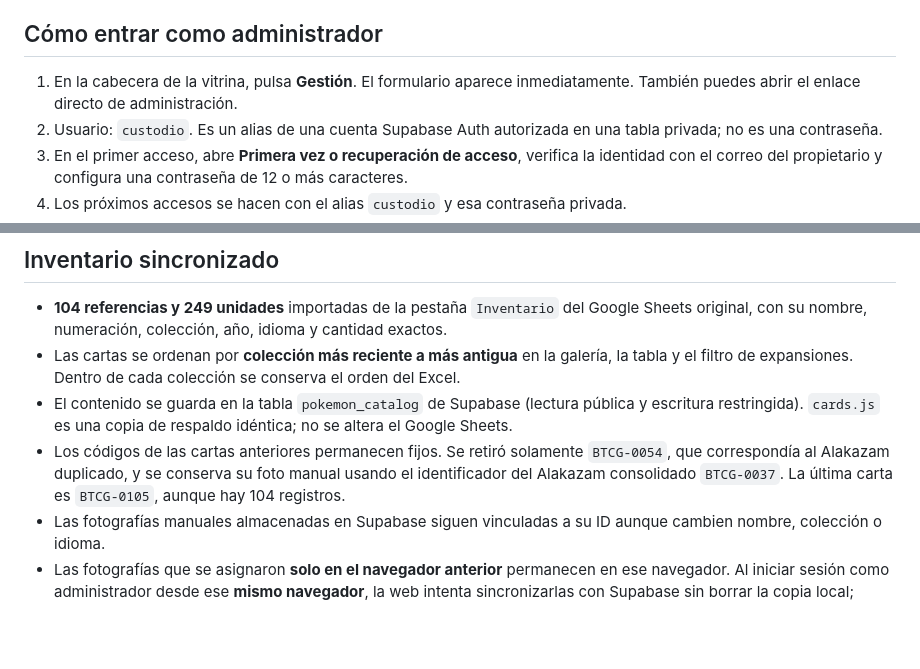
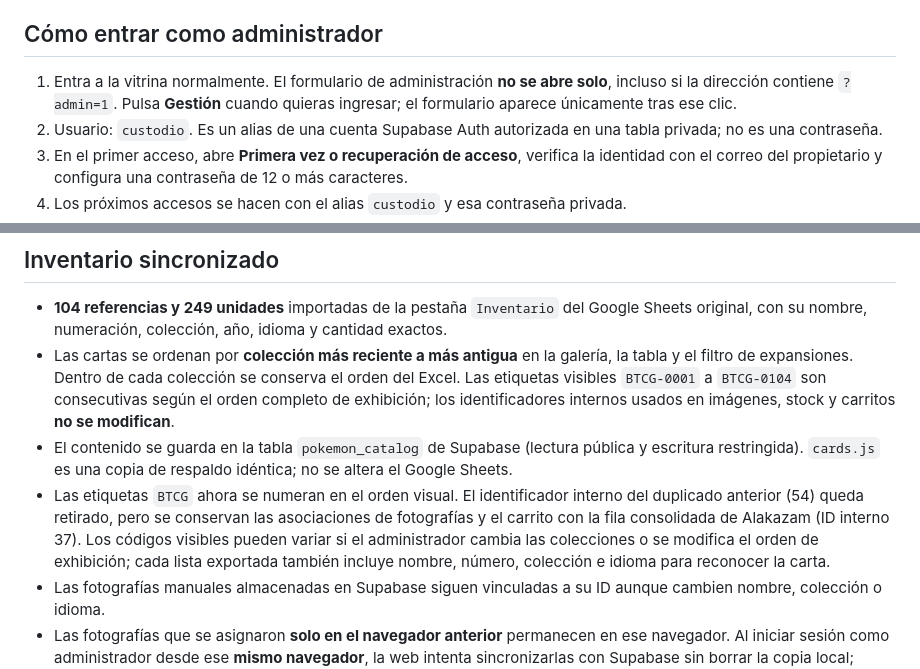
Before and after one commit to spenceralejandro10/Base-de-datos-pokemon, a Markdown page: README.md, 2 parts joined by grey strips. Rendered like a GitHub page; blank space fills up the shorter version.

Commit message:
Documentar BTCG consecutivo por orden visual y acceso Gestión solo al pulsar

```diff
--- a/README.md
+++ b/README.md
@@ -18,7 +18,7 @@ Una vitrina sencilla para consultar cartas Pokémon, conocer la disponibilidad y
 
 ## Cómo entrar como administrador
 
-1. En la cabecera de la vitrina, pulsa **Gestión**. El formulario aparece inmediatamente. También puedes abrir el enlace directo de administración.
+1. Entra a la vitrina normalmente. El formulario de administración **no se abre solo**, incluso si la dirección contiene `?admin=1`. Pulsa **Gestión** cuando quieras ingresar; el formulario aparece únicamente tras ese clic.
 2. Usuario: `custodio`. Es un alias de una cuenta Supabase Auth autorizada en una tabla privada; no es una contraseña.
 3. En el primer acceso, abre **Primera vez o recuperación de acceso**, verifica la identidad con el correo del propietario y configura una contraseña de 12 o más caracteres.
 4. Los próximos accesos se hacen con el alias `custodio` y esa contraseña privada.
@@ -29,9 +29,9 @@ El botón de edición nunca se muestra al público. Las políticas RLS de Supaba
 ## Inventario sincronizado
 
 - **104 referencias y 249 unidades** importadas de la pestaña `Inventario` del Google Sheets original, con su nombre, numeración, colección, año, idioma y cantidad exactos.
-- Las cartas se ordenan por **colección más reciente a más antigua** en la galería, la tabla y el filtro de expansiones. Dentro de cada colección se conserva el orden del Excel.
+- Las cartas se ordenan por **colección más reciente a más antigua** en la galería, la tabla y el filtro de expansiones. Dentro de cada colección se conserva el orden del Excel. Las etiquetas visibles `BTCG-0001` a `BTCG-0104` son consecutivas según el orden completo de exhibición; los identificadores internos usados en imágenes, stock y carritos **no se modifican**.
 - El contenido se guarda en la tabla `pokemon_catalog` de Supabase (lectura pública y escritura restringida). `cards.js` es una copia de respaldo idéntica; no se altera el Google Sheets.
-- Los códigos de las cartas anteriores permanecen fijos. Se retiró solamente `BTCG-0054`, que correspondía al Alakazam duplicado, y se conserva su foto manual usando el identificador del Alakazam consolidado `BTCG-0037`. La última carta es `BTCG-0105`, aunque hay 104 registros.
+- Las etiquetas `BTCG` ahora se numeran en el orden visual. El identificador interno del duplicado anterior (54) queda retirado, pero se conservan las asociaciones de fotografías y el carrito con la fila consolidada de Alakazam (ID interno 37). Los códigos visibles pueden variar si el administrador cambia las colecciones o se modifica el orden de exhibición; cada lista exportada también incluye nombre, número, colección e idioma para reconocer la carta.
 - Las fotografías manuales almacenadas en Supabase siguen vinculadas a su ID aunque cambien nombre, colección o idioma.
 - Las fotografías que se asignaron **solo en el navegador anterior** permanecen en ese navegador. Al iniciar sesión como administrador desde ese **mismo navegador**, la web intenta sincronizarlas con Supabase sin borrar la copia local; también sigue disponible la opción de sincronización manual.
 
```
